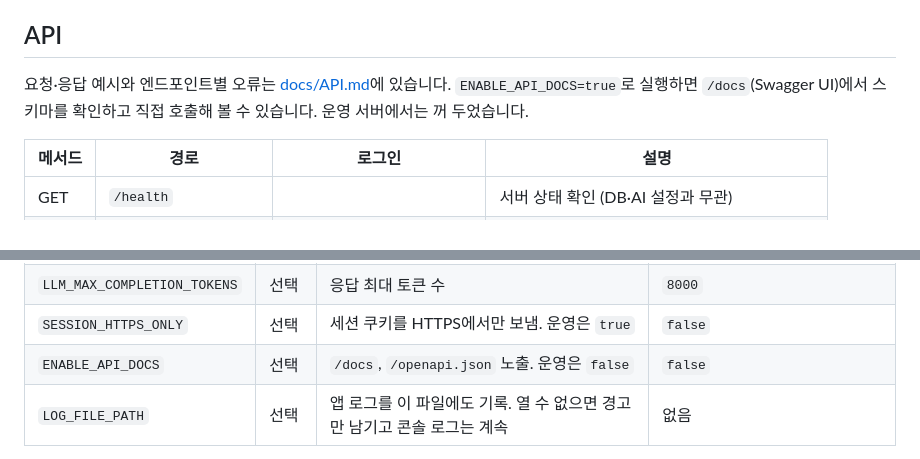
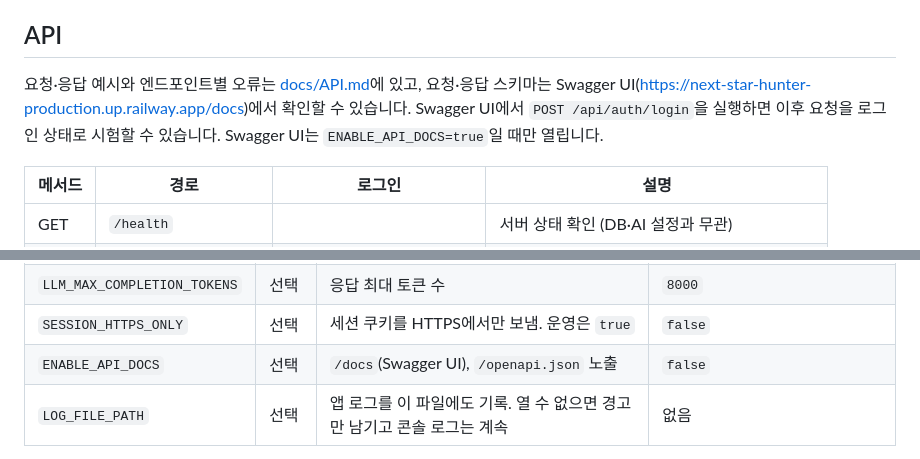
Before and after one commit to innurhap28/Next-Star-Hunter.bot, a Markdown page: README.md, 2 parts joined by grey strips. GitHub-like rendering.

Commit message:
docs: 운영 서버 Swagger UI 주소와 ENABLE_API_DOCS 설정 반영

```diff
--- a/README.md
+++ b/README.md
@@ -182,7 +182,7 @@ erDiagram
 
 ## API
 
-요청·응답 예시와 엔드포인트별 오류는 [docs/API.md](docs/API.md)에 있습니다. `ENABLE_API_DOCS=true`로 실행하면 `/docs`(Swagger UI)에서 스키마를 확인하고 직접 호출해 볼 수 있습니다. 운영 서버에서는 꺼 두었습니다.
+요청·응답 예시와 엔드포인트별 오류는 [docs/API.md](docs/API.md)에 있고, 요청·응답 스키마는 Swagger UI(https://next-star-hunter-production.up.railway.app/docs)에서 확인할 수 있습니다. Swagger UI에서 `POST /api/auth/login`을 실행하면 이후 요청을 로그인 상태로 시험할 수 있습니다. Swagger UI는 `ENABLE_API_DOCS=true`일 때만 열립니다.
 
 | 메서드 | 경로 | 로그인 | 설명 |
 |---|---|---|---|
@@ -391,7 +391,7 @@ Windows PowerShell에서는 `Copy-Item .env.example .env`, `$env:PYTHONPATH = "b
 | `LLM_TIMEOUT_SECONDS` | 선택 | AI 호출 시간 제한(초) | `90` |
 | `LLM_MAX_COMPLETION_TOKENS` | 선택 | 응답 최대 토큰 수 | `8000` |
 | `SESSION_HTTPS_ONLY` | 선택 | 세션 쿠키를 HTTPS에서만 보냄. 운영은 `true` | `false` |
-| `ENABLE_API_DOCS` | 선택 | `/docs`, `/openapi.json` 노출. 운영은 `false` | `false` |
+| `ENABLE_API_DOCS` | 선택 | `/docs`(Swagger UI), `/openapi.json` 노출 | `false` |
 | `LOG_FILE_PATH` | 선택 | 앱 로그를 이 파일에도 기록. 열 수 없으면 경고만 남기고 콘솔 로그는 계속 | 없음 |
 
 `SECRET_KEY`나 `DATABASE_URL`이 없어도 서버는 뜨고 `/health`는 응답합니다. 이때 계정·채팅 API는 `503 AUTH_NOT_CONFIGURED`, `LLM_API_KEY`가 없으면 채팅만 `503 AI_NOT_CONFIGURED`로 응답합니다.
```
Also changed, not shown: docs/API.md (+1 -1 lines), docs/DEPLOY.md (+1 -1 lines).
